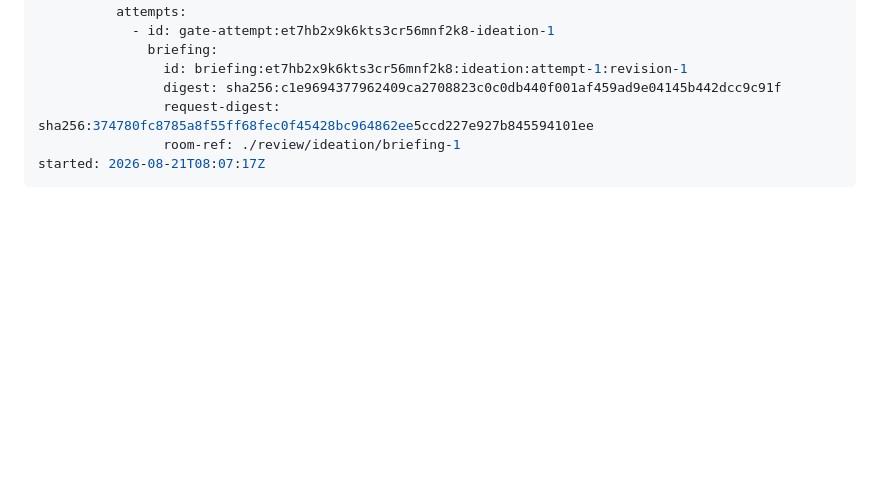
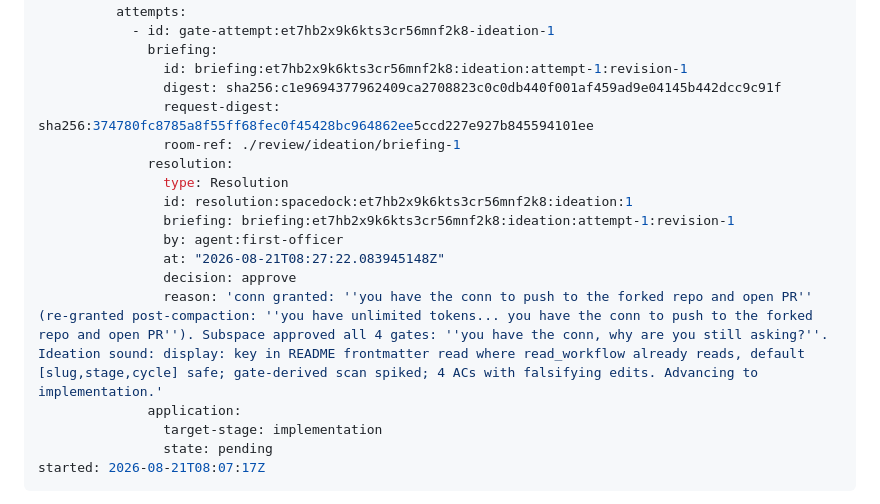
Before and after one commit to clkao/cargento, a Markdown page: workflow-important-info/index.md, the part around the change. Rendered like a GitHub page; blank space fills up the shorter version.

Commit message:
gate: record workflow-important-info ideation approve

```diff
--- a/workflow-important-info/index.md
+++ b/workflow-important-info/index.md
@@ -35,6 +35,17 @@ gates:
                 digest: sha256:c1e9694377962409ca2708823c0c0db440f001af459ad9e04145b442dcc9c91f
                 request-digest: sha256:374780fc8785a8f55ff68fec0f45428bc964862ee5ccd227e927b845594101ee
                 room-ref: ./review/ideation/briefing-1
+              resolution:
+                type: Resolution
+                id: resolution:spacedock:et7hb2x9k6kts3cr56mnf2k8:ideation:1
+                briefing: briefing:et7hb2x9k6kts3cr56mnf2k8:ideation:attempt-1:revision-1
+                by: agent:first-officer
+                at: "2026-08-21T08:27:22.083945148Z"
+                decision: approve
+                reason: 'conn granted: ''you have the conn to push to the forked repo and open PR'' (re-granted post-compaction: ''you have unlimited tokens... you have the conn to push to the forked repo and open PR''). Subspace approved all 4 gates: ''you have the conn, why are you still asking?''. Ideation sound: display: key in README frontmatter read where read_workflow already reads, default [slug,stage,cycle] safe; gate-derived scan spiked; 4 ACs with falsifying edits. Advancing to implementation.'
+              application:
+                target-stage: implementation
+                state: pending
 started: 2026-08-21T08:07:17Z
 ---
 
```
